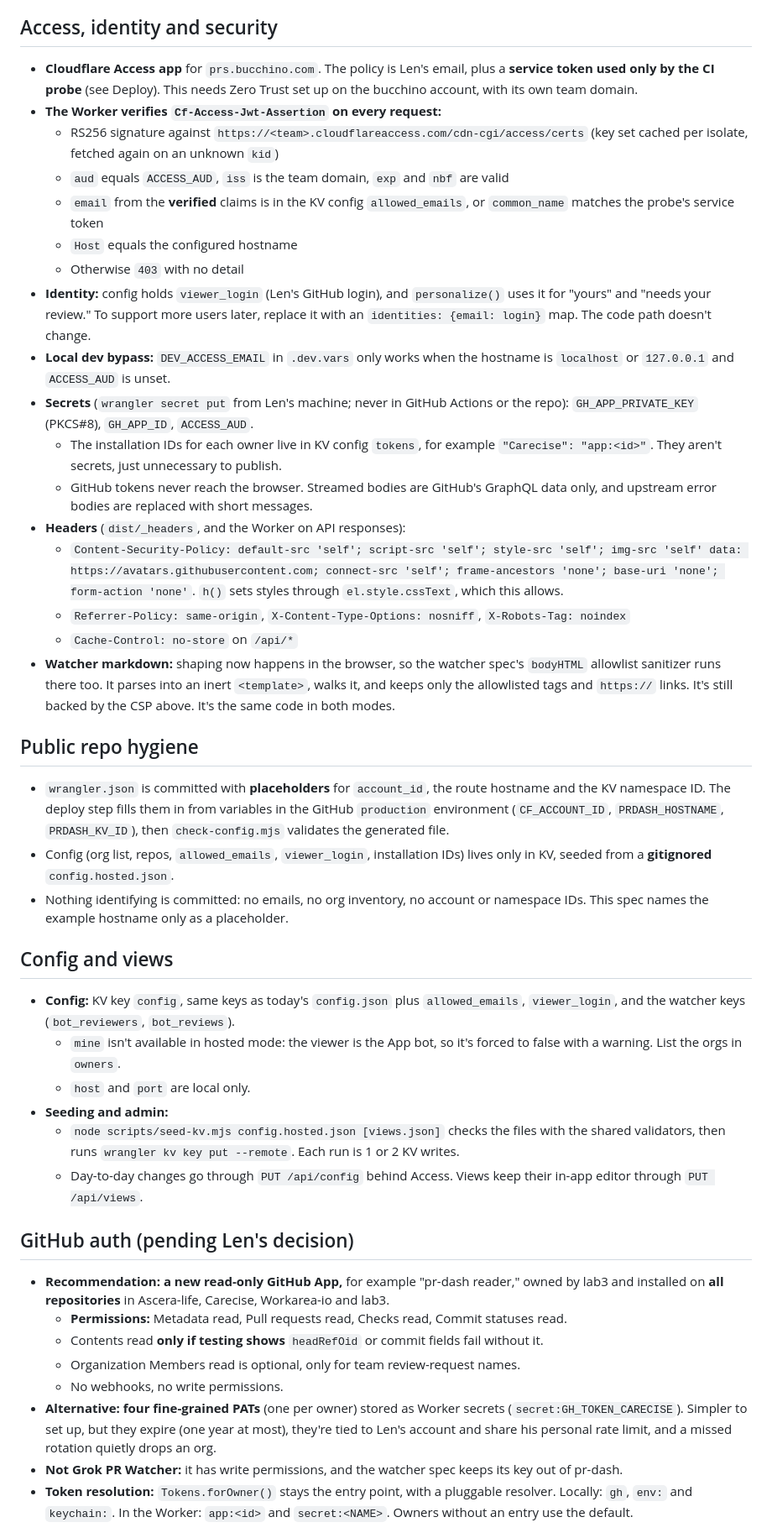
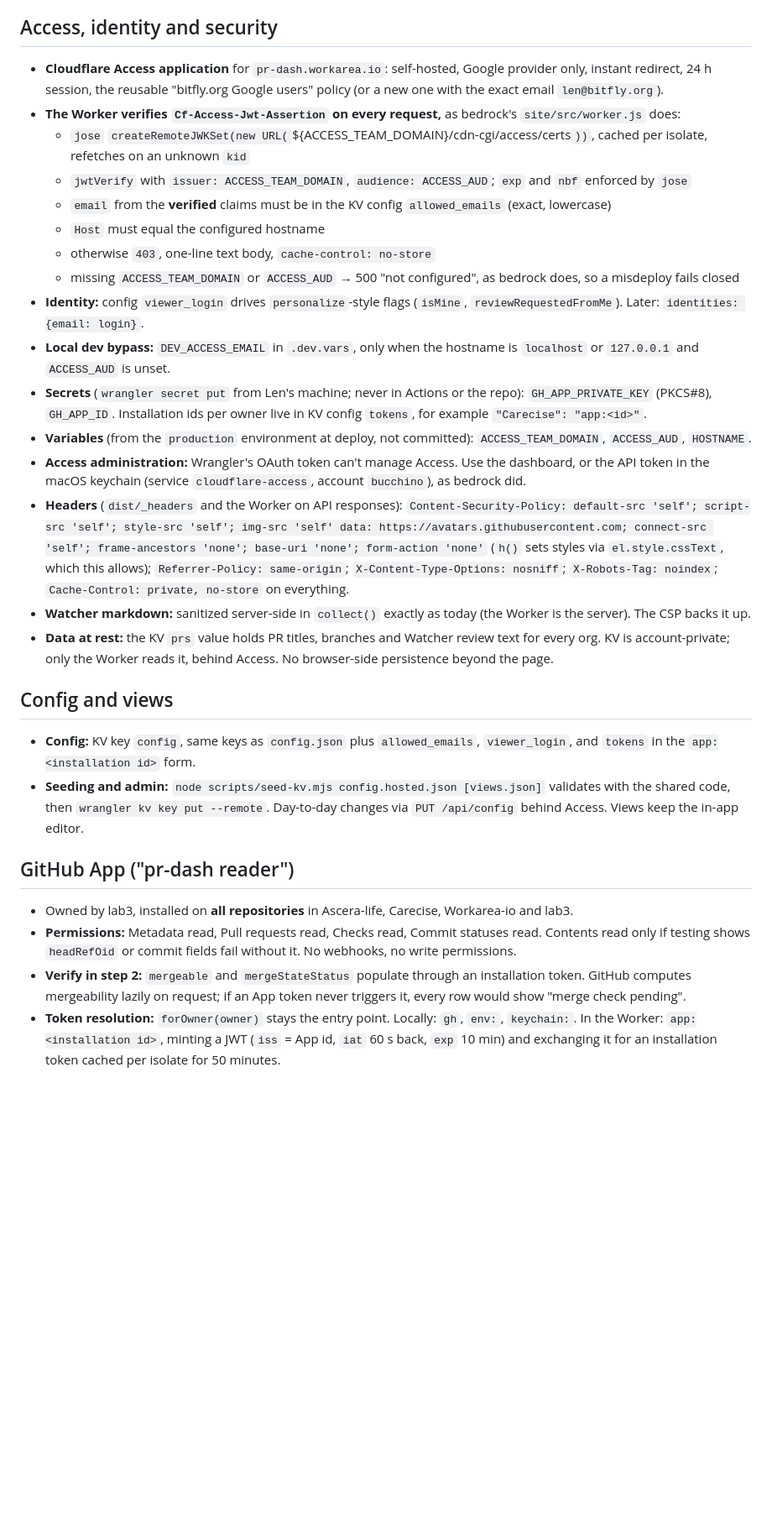
Before and after one commit to lab3/pr-dash, a Markdown page: docs/specs/cloudflare-hosting.md, the part around one of its changes. Shown at 84% size. GitHub-like rendering; blank space fills up the shorter version.

```diff
--- a/docs/specs/cloudflare-hosting.md
+++ b/docs/specs/cloudflare-hosting.md
@@ -102,43 +100,29 @@ So the snapshot and the heavy work move to the **browser**, and the Worker becom
 
 ## Access, identity and security
-- **Cloudflare Access app** for `prs.bucchino.com`. The policy is Len's email, plus a **service token used only by the CI probe** (see Deploy). This needs Zero Trust set up on the bucchino account, with its own team domain.
-- **The Worker verifies `Cf-Access-Jwt-Assertion` on every request:**
-  - RS256 signature against `https://<team>.cloudflareaccess.com/cdn-cgi/access/certs` (key set cached per isolate, fetched again on an unknown `kid`)
-  - `aud` equals `ACCESS_AUD`, `iss` is the team domain, `exp` and `nbf` are valid
-  - `email` from the **verified** claims is in the KV config `allowed_emails`, or `common_name` matches the probe's service token
-  - `Host` equals the configured hostname
-  - Otherwise `403` with no detail
-- **Identity:** config holds `viewer_login` (Len's GitHub login), and `personalize()` uses it for "yours" and "needs your review." To support more users later, replace it with an `identities: {email: login}` map. The code path doesn't change.
-- **Local dev bypass:** `DEV_ACCESS_EMAIL` in `.dev.vars` only works when the hostname is `localhost` or `127.0.0.1` and `ACCESS_AUD` is unset.
-- **Secrets** (`wrangler secret put` from Len's machine; never in GitHub Actions or the repo): `GH_APP_PRIVATE_KEY` (PKCS#8), `GH_APP_ID`, `ACCESS_AUD`.
-  - The installation IDs for each owner live in KV config `tokens`, for example `"Carecise": "app:<id>"`. They aren't secrets, just unnecessary to publish.
-  - GitHub tokens never reach the browser. Streamed bodies are GitHub's GraphQL data only, and upstream error bodies are replaced with short messages.
-- **Headers** (`dist/_headers`, and the Worker on API responses):
-  - `Content-Security-Policy: default-src 'self'; script-src 'self'; style-src 'self'; img-src 'self' data: https://avatars.githubusercontent.com; connect-src 'self'; frame-ancestors 'none'; base-uri 'none'; form-action 'none'`. `h()` sets styles through `el.style.cssText`, which this allows.
-  - `Referrer-Policy: same-origin`, `X-Content-Type-Options: nosniff`, `X-Robots-Tag: noindex`
-  - `Cache-Control: no-store` on `/api/*`
-- **Watcher markdown:** shaping now happens in the browser, so the watcher spec's `bodyHTML` allowlist sanitizer runs there too. It parses into an inert `<template>`, walks it, and keeps only the allowlisted tags and `https://` links. It's still backed by the CSP above. It's the same code in both modes.
-
-## Public repo hygiene
-- `wrangler.json` is committed with **placeholders** for `account_id`, the route hostname and the KV namespace ID. The deploy step fills them in from variables in the GitHub `production` environment (`CF_ACCOUNT_ID`, `PRDASH_HOSTNAME`, `PRDASH_KV_ID`), then `check-config.mjs` validates the generated file.
-- Config (org list, repos, `allowed_emails`, `viewer_login`, installation IDs) lives only in KV, seeded from a **gitignored** `config.hosted.json`.
-- Nothing identifying is committed: no emails, no org inventory, no account or namespace IDs. This spec names the example hostname only as a placeholder.
+- **Cloudflare Access application** for `pr-dash.workarea.io`: self-hosted, Google provider only, instant redirect, 24 h session, the reusable "bitfly.org Google users" policy (or a new one with the exact email `len@bitfly.org`).
+- **The Worker verifies `Cf-Access-Jwt-Assertion` on every request,** as bedrock's `site/src/worker.js` does:
+  - `jose` `createRemoteJWKSet(new URL(`${ACCESS_TEAM_DOMAIN}/cdn-cgi/access/certs`))`, cached per isolate, refetches on an unknown `kid`
+  - `jwtVerify` with `issuer: ACCESS_TEAM_DOMAIN`, `audience: ACCESS_AUD`; `exp` and `nbf` enforced by `jose`
+  - `email` from the **verified** claims must be in the KV config `allowed_emails` (exact, lowercase)
+  - `Host` must equal the configured hostname
+  - otherwise `403`, one-line text body, `cache-control: no-store`
+  - missing `ACCESS_TEAM_DOMAIN` or `ACCESS_AUD` → 500 "not configured", as bedrock does, so a misdeploy fails closed
+- **Identity:** config `viewer_login` drives `personalize`-style flags (`isMine`, `reviewRequestedFromMe`). Later: `identities: {email: login}`.
+- **Local dev bypass:** `DEV_ACCESS_EMAIL` in `.dev.vars`, only when the hostname is `localhost` or `127.0.0.1` and `ACCESS_AUD` is unset.
+- **Secrets** (`wrangler secret put` from Len's machine; never in Actions or the repo): `GH_APP_PRIVATE_KEY` (PKCS#8), `GH_APP_ID`. Installation ids per owner live in KV config `tokens`, for example `"Carecise": "app:<id>"`.
+- **Variables** (from the `production` environment at deploy, not committed): `ACCESS_TEAM_DOMAIN`, `ACCESS_AUD`, `HOSTNAME`.
+- **Access administration:** Wrangler's OAuth token can't manage Access. Use the dashboard, or the API token in the macOS keychain (service `cloudflare-access`, account `bucchino`), as bedrock did.
+- **Headers** (`dist/_headers` and the Worker on API responses): `Content-Security-Policy: default-src 'self'; script-src 'self'; style-src 'self'; img-src 'self' data: https://avatars.githubusercontent.com; connect-src 'self'; frame-ancestors 'none'; base-uri 'none'; form-action 'none'` (`h()` sets styles via `el.style.cssText`, which this allows); `Referrer-Policy: same-origin`; `X-Content-Type-Options: nosniff`; `X-Robots-Tag: noindex`; `Cache-Control: private, no-store` on everything.
+- **Watcher markdown:** sanitized server-side in `collect()` exactly as today (the Worker is the server). The CSP backs it up.
+- **Data at rest:** the KV `prs` value holds PR titles, branches and Watcher review text for every org. KV is account-private; only the Worker reads it, behind Access. No browser-side persistence beyond the page.
 
 ## Config and views
-- **Config:** KV key `config`, same keys as today's `config.json` plus `allowed_emails`, `viewer_login`, and the watcher keys (`bot_reviewers`, `bot_reviews`).
-  - `mine` isn't available in hosted mode: the viewer is the App bot, so it's forced to false with a warning. List the orgs in `owners`.
-  - `host` and `port` are local only.
-- **Seeding and admin:**
-  - `node scripts/seed-kv.mjs config.hosted.json [views.json]` checks the files with the shared validators, then runs `wrangler kv key put --remote`. Each run is 1 or 2 KV writes.
-  - Day-to-day changes go through `PUT /api/config` behind Access. Views keep their in-app editor through `PUT /api/views`.
+- **Config:** KV key `config`, same keys as `config.json` plus `allowed_emails`, `viewer_login`, and `tokens` in the `app:<installation id>` form.
+- **Seeding and admin:** `node scripts/seed-kv.mjs config.hosted.json [views.json]` validates with the shared code, then `wrangler kv key put --remote`. Day-to-day changes via `PUT /api/config` behind Access. Views keep the in-app editor.
 
-## GitHub auth (pending Len's decision)
-- **Recommendation: a new read-only GitHub App,** for example "pr-dash reader," owned by lab3 and installed on **all repositories** in Ascera-life, Carecise, Workarea-io and lab3.
-  - **Permissions:** Metadata read, Pull requests read, Checks read, Commit statuses read.
-  - Contents read **only if testing shows** `headRefOid` or commit fields fail without it.
-  - Organization Members read is optional, only for team review-request names.
-  - No webhooks, no write permissions.
-- **Alternative: four fine-grained PATs** (one per owner) stored as Worker secrets (`secret:GH_TOKEN_CARECISE`). Simpler to set up, but they expire (one year at most), they're tied to Len's account and share his personal rate limit, and a missed rotation quietly drops an org.
-- **Not Grok PR Watcher:** it has write permissions, and the watcher spec keeps its key out of pr-dash.
-- **Token resolution:** `Tokens.forOwner()` stays the entry point, with a pluggable resolver. Locally: `gh`, `env:` and `keychain:`. In the Worker: `app:<id>` and `secret:<NAME>`. Owners without an entry use the default.
+## GitHub App ("pr-dash reader")
+- Owned by lab3, installed on **all repositories** in Ascera-life, Carecise, Workarea-io and lab3.
+- **Permissions:** Metadata read, Pull requests read, Checks read, Commit statuses read. Contents read only if testing shows `headRefOid` or commit fields fail without it. No webhooks, no write permissions.
+- **Verify in step 2:** `mergeable` and `mergeStateStatus` populate through an installation token. GitHub computes mergeability lazily on request; if an App token never triggers it, every row would show "merge check pending".
+- **Token resolution:** `forOwner(owner)` stays the entry point. Locally: `gh`, `env:`, `keychain:`. In the Worker: `app:<installation id>`, minting a JWT (`iss` = App id, `iat` 60 s back, `exp` 10 min) and exchanging it for an installation token cached per isolate for 50 minutes.
 
```
Also changed, not shown: other parts of docs/specs/cloudflare-hosting.md (+116 -132 lines).
